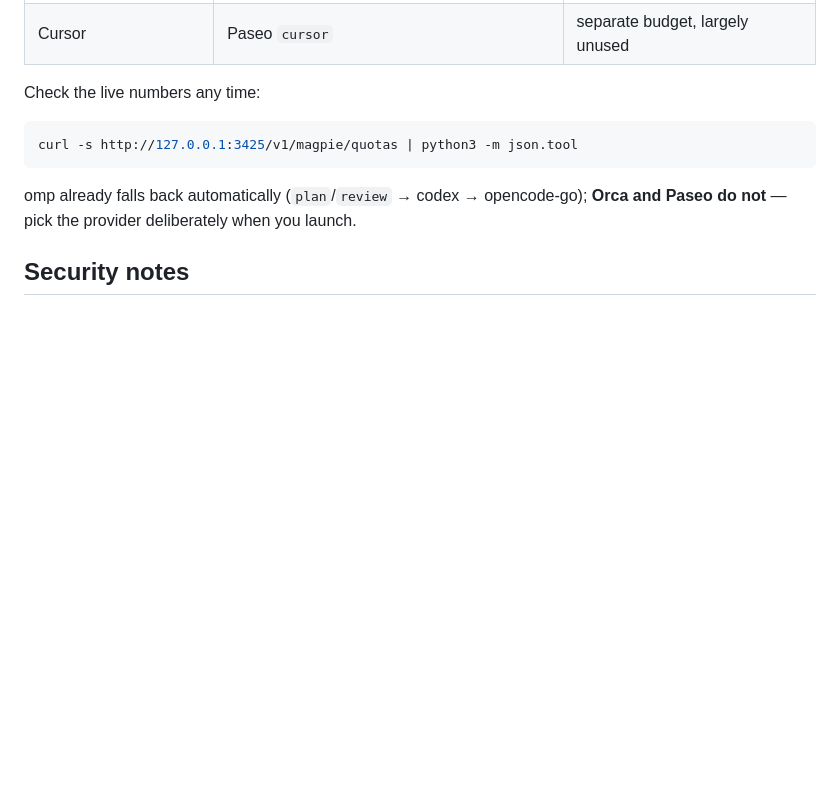
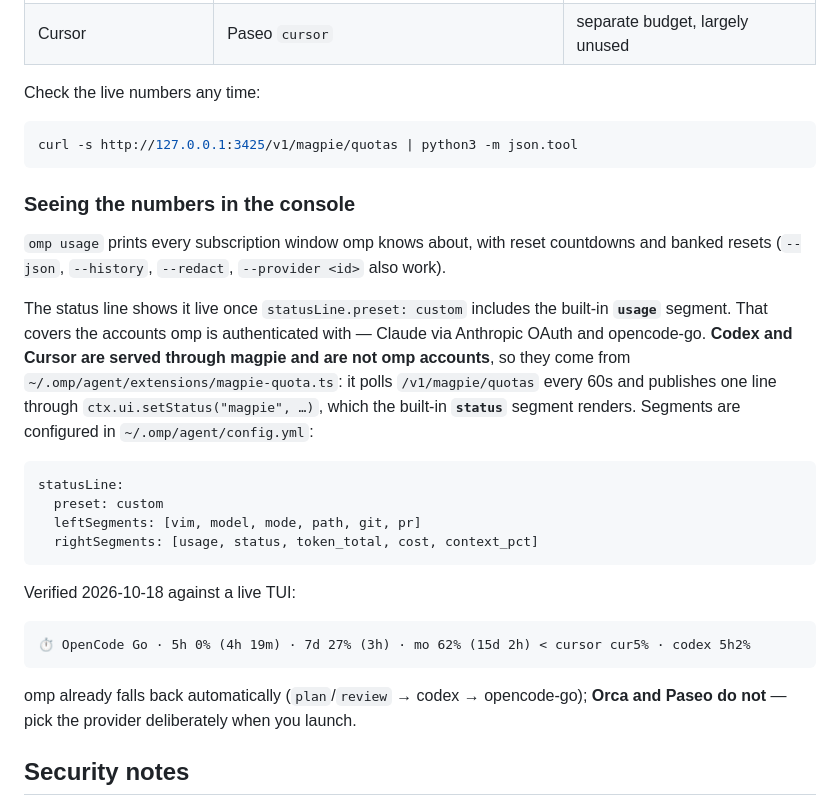
Before and after one commit to VincentNo5/agent-studio, a Markdown page: docs/REMOTE-CONTROL.md, the part around the change. Drawn GitHub-style; blank space fills up the shorter version.

Commit message:
docs: where to see subscription usage in the console
omp reports its own accounts natively — 'omp usage' and the built-in status-line
'usage' segment — so no plugin is needed for Claude (Anthropic OAuth) or
opencode-go. Codex and Cursor are served through magpie and are not omp accounts,
so they come from ~/.omp/agent/extensions/magpie-quota.ts, which polls
/v1/magpie/quotas every 60s and publishes a line via ctx.ui.setStatus(); the
built-in 'status' segment renders it.

Records the config (~/.omp/agent/config.yml: preset custom plus usage/status in
rightSegments) and the verified live render:
'OpenCode Go - 5h 0% (4h 19m) - 7d 27% (3h) - mo 62% (15d 2h) < cursor cur5% - codex 5h2%'.

````diff
--- a/docs/REMOTE-CONTROL.md
+++ b/docs/REMOTE-CONTROL.md
@@ -216,6 +216,31 @@ Check the live numbers any time:
 curl -s http://127.0.0.1:3425/v1/magpie/quotas | python3 -m json.tool
 ```
 
+### Seeing the numbers in the console
+
+`omp usage` prints every subscription window omp knows about, with reset countdowns and banked
+resets (`--json`, `--history`, `--redact`, `--provider <id>` also work).
+
+The status line shows it live once `statusLine.preset: custom` includes the built-in **`usage`**
+segment. That covers the accounts omp is authenticated with — Claude via Anthropic OAuth and
+opencode-go. **Codex and Cursor are served through magpie and are not omp accounts**, so they
+come from `~/.omp/agent/extensions/magpie-quota.ts`: it polls `/v1/magpie/quotas` every 60s and
+publishes one line through `ctx.ui.setStatus("magpie", …)`, which the built-in **`status`**
+segment renders. Segments are configured in `~/.omp/agent/config.yml`:
+
+```yaml
+statusLine:
+  preset: custom
+  leftSegments: [vim, model, mode, path, git, pr]
+  rightSegments: [usage, status, token_total, cost, context_pct]
+```
+
+Verified 2026-10-18 against a live TUI:
+
+```
+⏱ OpenCode Go · 5h 0% (4h 19m) · 7d 27% (3h) · mo 62% (15d 2h) < cursor cur5% · codex 5h2%
+```
+
 omp already falls back automatically (`plan`/`review` → codex → opencode-go); **Orca and
 Paseo do not** — pick the provider deliberately when you launch.
 
````
